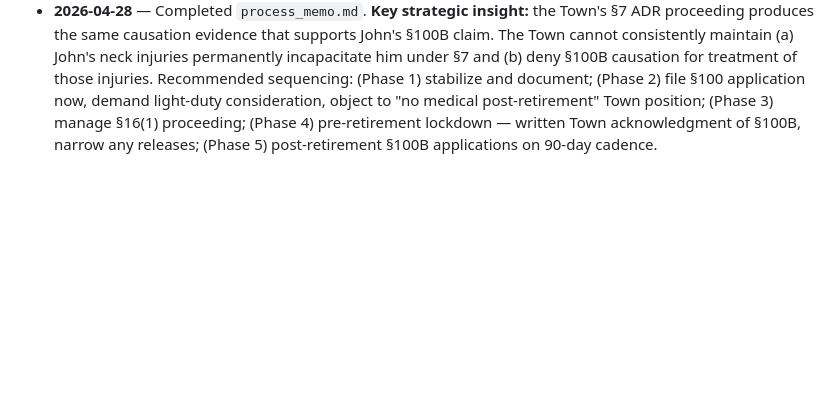
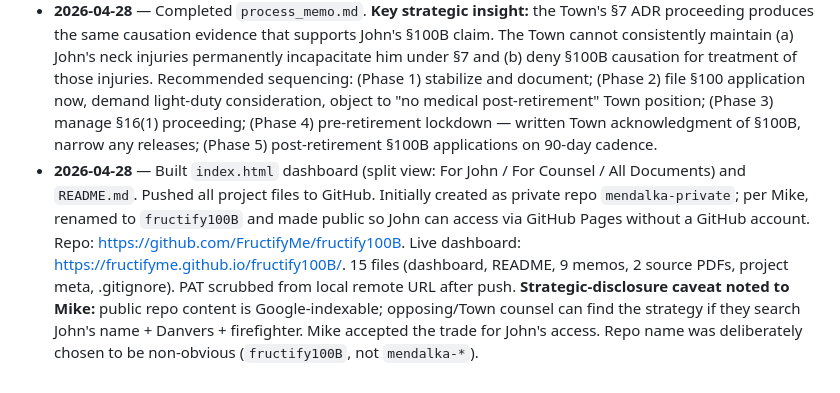
Before and after one commit to FructifyMe/fructify100B, a Markdown page: memory.md, the part around the change. GitHub-like rendering; blank space fills up the shorter version.

Commit message:
Log repo rename, public flip, and Pages enablement in memory.md

```diff
--- a/memory.md
+++ b/memory.md
@@ -95,3 +95,4 @@ Authority: Article 16, Town Meeting 12/03/73. This is the body to which John's p
 - **2026-04-28** — Completed `statutory_memo.md`. **Decisive finding:** Danvers Town Meeting accepted §100B on March 20, 1973 (Town Bylaws acceptance record). Bylaw Chapter XIX establishes the standing indemnification panel (Town Manager + Town Counsel + Physician) administering §§100/100A/100B/100D claims. §100B is *specifically designed* for the John Mendalka fact pattern (post-retirement medical care for ADR retirees). The Town's "111F ends at retirement" position is non-responsive: §100B is the operative statute, and Danvers has formally accepted it in three ways (Town Meeting vote, standing bylaw panel, CBA Article 16 incorporation). Six-month rolling lookback under §100B(3) creates need for periodic re-application post-retirement.
 - **2026-04-28** — Completed `caselaw_memo.md`. Lead authority: *Ware v. Hardwick*, 67 Mass. App. Ct. 325 (2006) — §100 medical indemnification operates independently of retirement proceedings; informal application suffices; "some causal connection" standard. *Wormstead v. Town Manager of Saugus*, 366 Mass. 659 (1975) construes "performance of duty" broadly. *Politano v. Watertown*, 12 Mass. App. Ct. 738 (1981) confirms §111F termination at retirement (Town's correct point, but irrelevant). No Massachusetts appellate decision directly construing §100B — absence of adverse authority. M.G.L. c. 32, § 16(1) governs involuntary retirement procedure with strict notice and hearing requirements.
 - **2026-04-28** — Completed `process_memo.md`. **Key strategic insight:** the Town's §7 ADR proceeding produces the same causation evidence that supports John's §100B claim. The Town cannot consistently maintain (a) John's neck injuries permanently incapacitate him under §7 and (b) deny §100B causation for treatment of those injuries. Recommended sequencing: (Phase 1) stabilize and document; (Phase 2) file §100 application now, demand light-duty consideration, object to "no medical post-retirement" Town position; (Phase 3) manage §16(1) proceeding; (Phase 4) pre-retirement lockdown — written Town acknowledgment of §100B, narrow any releases; (Phase 5) post-retirement §100B applications on 90-day cadence.
+- **2026-04-28** — Built `index.html` dashboard (split view: For John / For Counsel / All Documents) and `README.md`. Pushed all project files to GitHub. Initially created as private repo `mendalka-private`; per Mike, renamed to `fructify100B` and made public so John can access via GitHub Pages without a GitHub account. Repo: https://github.com/FructifyMe/fructify100B. Live dashboard: https://fructifyme.github.io/fructify100B/. 15 files (dashboard, README, 9 memos, 2 source PDFs, project meta, .gitignore). PAT scrubbed from local remote URL after push. **Strategic-disclosure caveat noted to Mike:** public repo content is Google-indexable; opposing/Town counsel can find the strategy if they search John's name + Danvers + firefighter. Mike accepted the trade for John's access. Repo name was deliberately chosen to be non-obvious (`fructify100B`, not `mendalka-*`).
```
